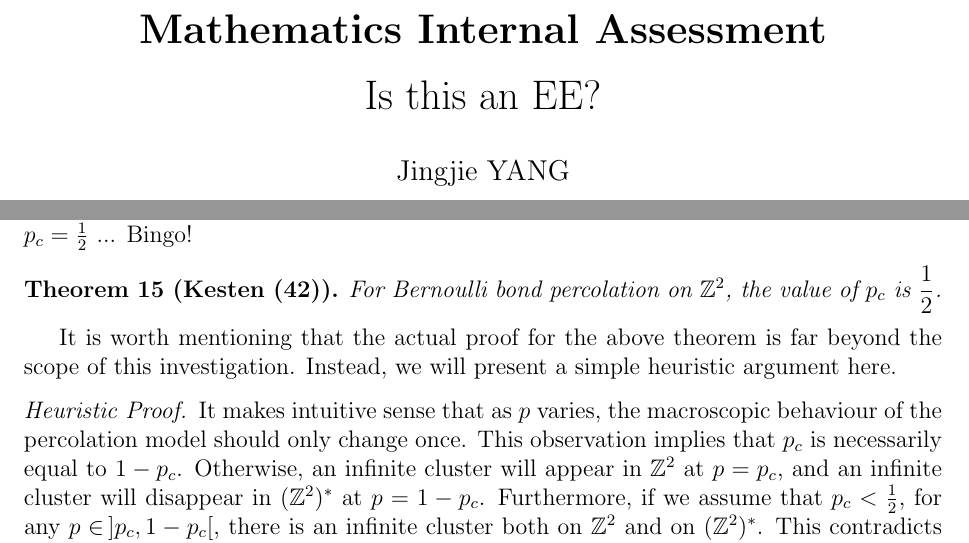
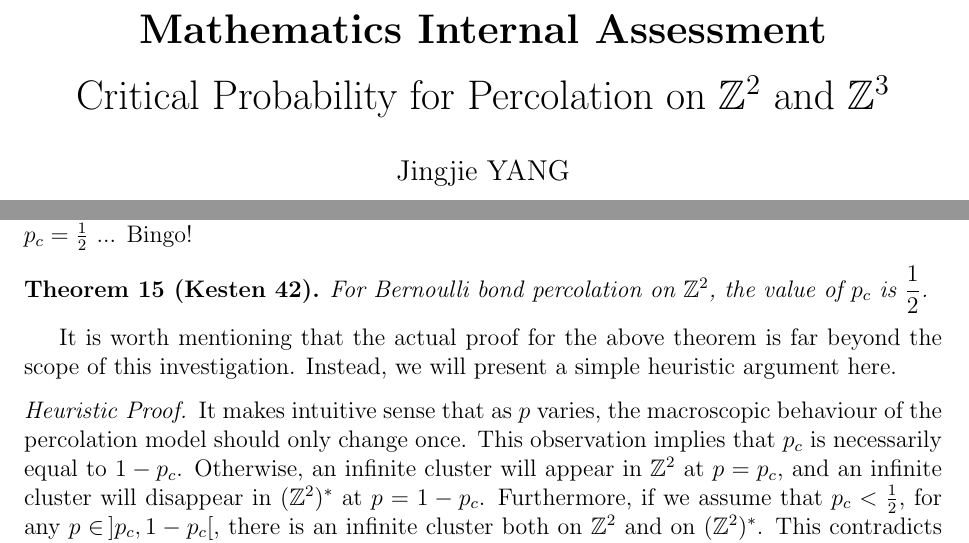
Before and after one commit to Pyxidatol-C/MathsIA, a LaTeX document (main.tex): two parts of pages 1 and 9 of 13, joined at a grey line, cut so that both start at the same text. Compiled offline with pdfLaTeX.

Commit message:
remove nested parens in thm name

```diff
--- a/main.tex
+++ b/main.tex
@@ -3,9 +3,13 @@
 \usepackage{myshortcuts}
 \usepackage{a4wide}
 \usepackage{csquotes}
+\usepackage{etoolbox}
 \usepackage[british]{babel}
 \usepackage[labelfont=bf]{caption}
 \usepackage[style=mla,backend=biber]{biblatex}
+
+% Remove () from theorem name
+\patchcmd{\thmhead}{(#3)}{#3}{}{}
 
 \addbibresource{mysources.bib}
 
@@ -13,13 +17,15 @@
 \title{
 \textbf{Mathematics Internal Assessment}\\
 \bigskip
-Is this an EE?
+Critical Probability for Percolation on $\Z^2$ and $\Z^3$
+% Is this an EE?
 }
 \author{Jingjie YANG}
 \date{}
 
 \begin{document}
 \maketitle
+
 
 \section{Introduction}\label{ch:intro}
 If a large, porous stone is immersed in water for a long time, what is the probability that its centre gets wetted? In 1957, Broadbent and Hammersley \autocite*[693]{broadbent_hammersley_1957} introduced a simple probabilistic model for this situation, which in two dimensions amounts to a large grid of channels. More specifically, we consider the graph $G = (V, E)$, where the set of vertices $V$ is the square lattice $\Z^2$, and all the edges that connect two neighbouring points $A$ and $B$ on the square lattice, i.e.\ $\abs{A_x - B_x} + \abs{A_y - B_y} = 1$, constitute the set of edges $E$. We then choose a certain $p \in [0, 1]$, and for each edge (alternatively called \textit{bond}) $e$ in $E$, we declare $e$ to be \textit{open} with probability $p$, and \textit{closed} otherwise with probability $1 - p$ independently of the states of other edges. This model is known as Bernoulli bond percolation.
@@ -252,7 +258,7 @@ Moreover, in \cref{subsec:no_inf_cluster,,subsec:inf_cluster}, we have shown tha
 
 Clearly, the value of $p_c$ is not trivial --- our efforts were not in vain. That said, we are still left with an interval of values for $p_c$, and one endpoint is even numerically approximated. Dispirited and depressed, the reader makes a random guess before throwing in the towel: $p_c = \frac{1}{2}$ ... Bingo!
 
-\begin{thm}[Kesten {\autocite*[42]{kesten_1980}}]\label{thm:pc_eq_one_half_kesten}
+\begin{thm}[{\autocite[42]{kesten_1980}}]\label{thm:pc_eq_one_half_kesten}
 For Bernoulli bond percolation on $\Z^2$, the value of $p_c$ is  $\dfrac{1}{2}$.
 \end{thm}
 
```
